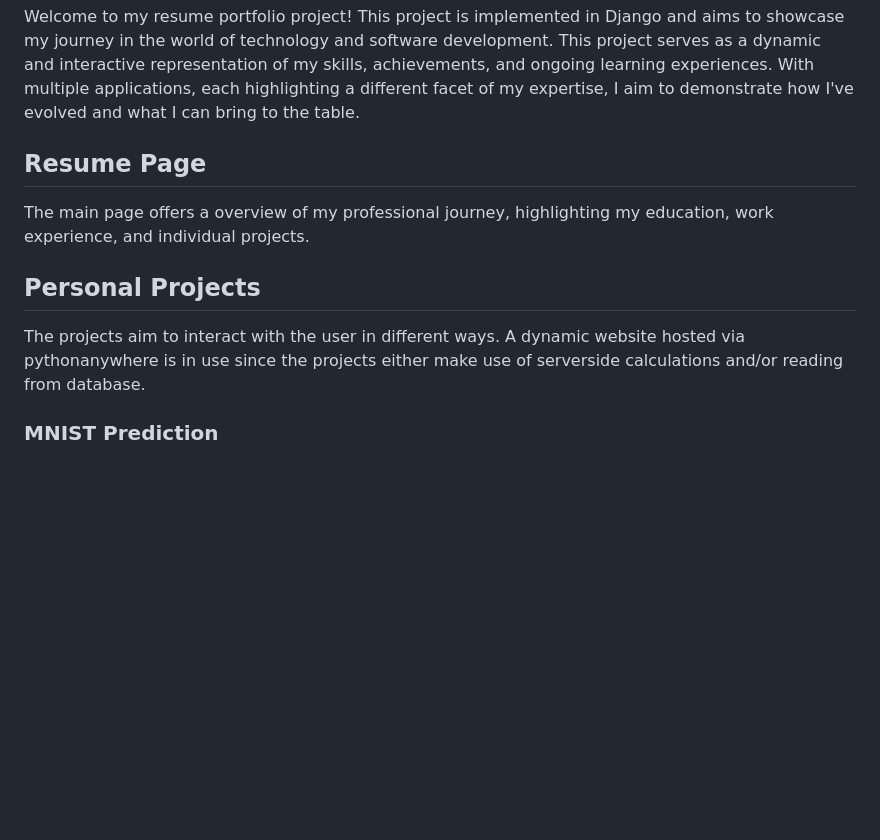
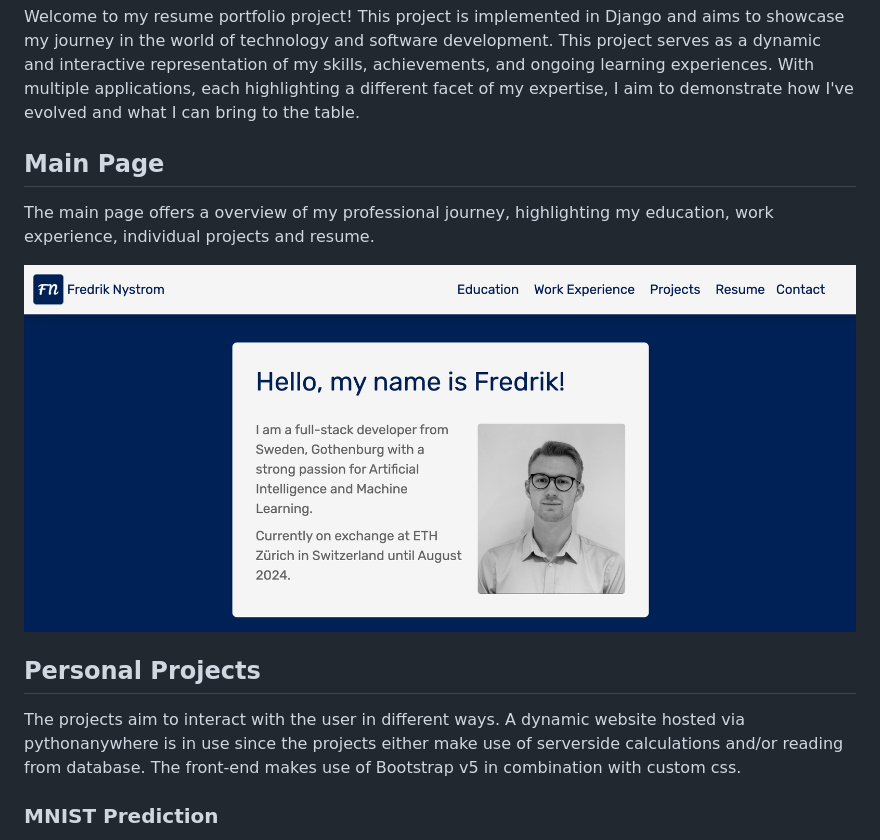
Before and after one commit to fredriknystrom/ResumePortfolio, a Markdown page: README.md, the part around the change. Drawn GitHub-style; pictures changed too: md-images/main.png (added); blank space fills up the shorter version.

Commit message:
added main page image

```diff
--- a/README.md
+++ b/README.md
@@ -1,11 +1,13 @@
 # Overview
 Welcome to my resume portfolio project! This project is implemented in Django and aims to showcase my journey in the world of technology and software development. This project serves as a dynamic and interactive representation of my skills, achievements, and ongoing learning experiences. With multiple applications, each highlighting a different facet of my expertise, I aim to demonstrate how I've evolved and what I can bring to the table.
 
-## Resume Page
-The main page offers a overview of my professional journey, highlighting my education, work experience, and individual projects.
+## Main Page
+The main page offers a overview of my professional journey, highlighting my education, work experience, individual projects and resume.
+
+![MAIN IMG](md-images/main.png)
 
 ## Personal Projects
-The projects aim to interact with the user in different ways. A dynamic website hosted via pythonanywhere is in use since the projects either make use of serverside calculations and/or reading from database.
+The projects aim to interact with the user in different ways. A dynamic website hosted via pythonanywhere is in use since the projects either make use of serverside calculations and/or reading from database. The front-end makes use of Bootstrap v5 in combination with custom css.
 
 ### MNIST Prediction
 This project is a basic machine learning model, trained using the MNIST dataset, to accurately predict handwritten numbers from the user between 0 to 9. I also created some synthetic data by slightly rotating the images to improve the model. The front-end design is made to mimic a university chalkboard.
```
